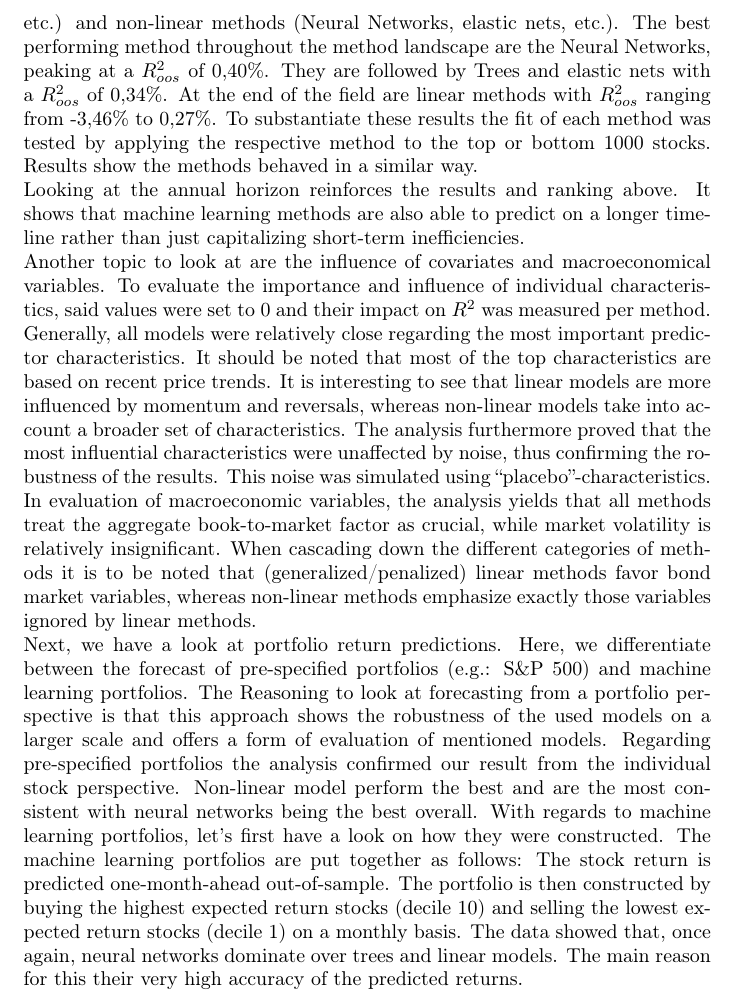
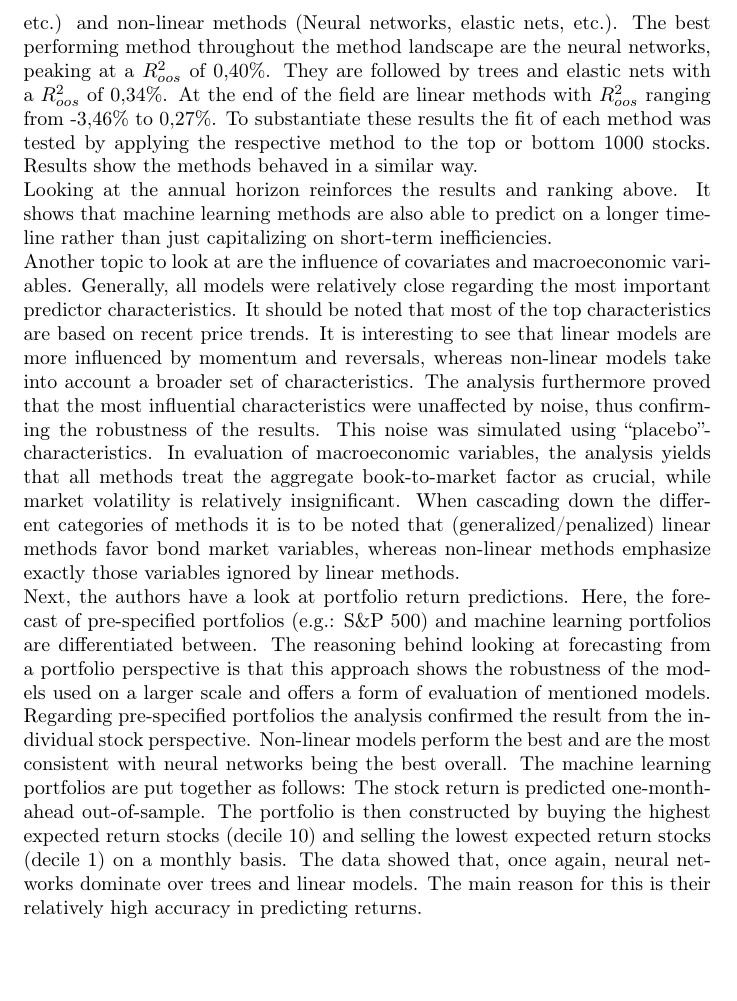
Before and after one commit to tobhuber/stockholders, a LaTeX document (stockholders.tex, which reads results.tex): part of page 4 of 5, cut so that both start at the same text, the shorter picture padded with empty space. Compiled offline with pdfLaTeX.

Commit message:
type errors fixed

```diff
--- a/results.tex
+++ b/results.tex
@@ -4,14 +4,14 @@ The Results can be differentiated into stock return predictions and portfolio re
 \newline
-First we look at the monthly out-of-sample stock-level prediction performance (Percentage $R^{2}_{oos}$) comparing linear machine learning methods (OLS, PLS, PCR, etc.) and non-linear methods (Neural Networks, elastic nets, etc.). The best performing method throughout the method landscape are the Neural Networks, peaking at a $R^{2}_{oos}$ of 0,40\%. They are followed by Trees and elastic nets with a $R^{2}_{oos}$ of 0,34\%. At the end of the field are linear methods with $R^{2}_{oos}$ ranging from -3,46\% to 0,27\%. To substantiate these results the fit of each method was tested by applying the respective method to the top or bottom 1000 stocks. Results show the methods behaved in a similar way.
+First we look at the monthly out-of-sample stock-level prediction performance (Percentage $R^{2}_{oos}$) comparing linear machine learning methods (OLS, PLS, PCR, etc.) and non-linear methods (Neural networks, elastic nets, etc.). The best performing method throughout the method landscape are the neural networks, peaking at a $R^{2}_{oos}$ of 0,40\%. They are followed by trees and elastic nets with a $R^{2}_{oos}$ of 0,34\%. At the end of the field are linear methods with $R^{2}_{oos}$ ranging from -3,46\% to 0,27\%. To substantiate these results the fit of each method was tested by applying the respective method to the top or bottom 1000 stocks. Results show the methods behaved in a similar way.
 \newline
-Looking at the annual horizon reinforces the results and ranking above. It shows that machine learning methods are also able to predict on a longer timeline rather than just capitalizing short-term inefficiencies.
+Looking at the annual horizon reinforces the results and ranking above. It shows that machine learning methods are also able to predict on a longer timeline rather than just capitalizing on short-term inefficiencies.
 \newline
-Another topic to look at are the influence of covariates and macroeconomical variables.
-To evaluate the importance and influence of individual characteristics, said values were set to 0 and their impact on $R^{2}$ was measured per method. Generally, all models were relatively close regarding the most important predictor characteristics. It should be noted that most of the top characteristics are based on recent price trends. It is interesting to see that linear models are more influenced by momentum and reversals, whereas non-linear models take into account a broader set of characteristics. The analysis furthermore proved that the most influential characteristics were unaffected by noise, thus confirming the robustness of the results. This noise was simulated using “placebo”-characteristics.
+Another topic to look at are the influence of covariates and macroeconomic variables.
+Generally, all models were relatively close regarding the most important predictor characteristics. It should be noted that most of the top characteristics are based on recent price trends. It is interesting to see that linear models are more influenced by momentum and reversals, whereas non-linear models take into account a broader set of characteristics. The analysis furthermore proved that the most influential characteristics were unaffected by noise, thus confirming the robustness of the results. This noise was simulated using “placebo”-characteristics.
 In evaluation of macroeconomic variables, the analysis yields that all methods treat the aggregate book-to-market factor as crucial, while market volatility is relatively insignificant. When cascading down the different categories of methods it is to be noted that (generalized/penalized) linear methods favor bond market variables, whereas non-linear methods emphasize exactly those variables ignored by linear methods.
 \newline
-Next, we have a look at portfolio return predictions. Here, we differentiate between the forecast of pre-specified portfolios (e.g.: S\&P 500) and machine learning portfolios.
-The Reasoning to look at forecasting from a portfolio perspective is that this approach shows the robustness of the used models on a larger scale and offers a form of evaluation of mentioned models.
-Regarding pre-specified portfolios the analysis confirmed our result from the individual stock perspective. Non-linear model perform the best and are the most consistent with neural networks being the best overall.
-With regards to machine learning portfolios, let’s first have a look on how they were constructed. The machine learning portfolios are put together as follows: The stock return is predicted one-month-ahead out-of-sample. The portfolio is then constructed by buying the highest expected return stocks (decile 10) and selling the lowest expected return stocks (decile 1) on a monthly basis.
-The data showed that, once again, neural networks dominate over trees and linear models. The main reason for this their very high accuracy of the predicted returns.
+Next, the authors have a look at portfolio return predictions. Here, the forecast of pre-specified portfolios (e.g.: S\&P 500) and machine learning portfolios are differentiated between.
+The reasoning behind looking at forecasting from a portfolio perspective is that this approach shows the robustness of the models used on a larger scale and offers a form of evaluation of mentioned models.
+Regarding pre-specified portfolios the analysis confirmed the result from the individual stock perspective. Non-linear models perform the best and are the most consistent with neural networks being the best overall.
+The machine learning portfolios are put together as follows: The stock return is predicted one-month-ahead out-of-sample. The portfolio is then constructed by buying the highest expected return stocks (decile 10) and selling the lowest expected return stocks (decile 1) on a monthly basis.
+The data showed that, once again, neural networks dominate over trees and linear models. The main reason for this is their relatively high accuracy in predicting returns.
```
Also changed, not shown: results.tex (2 more changed lines).
